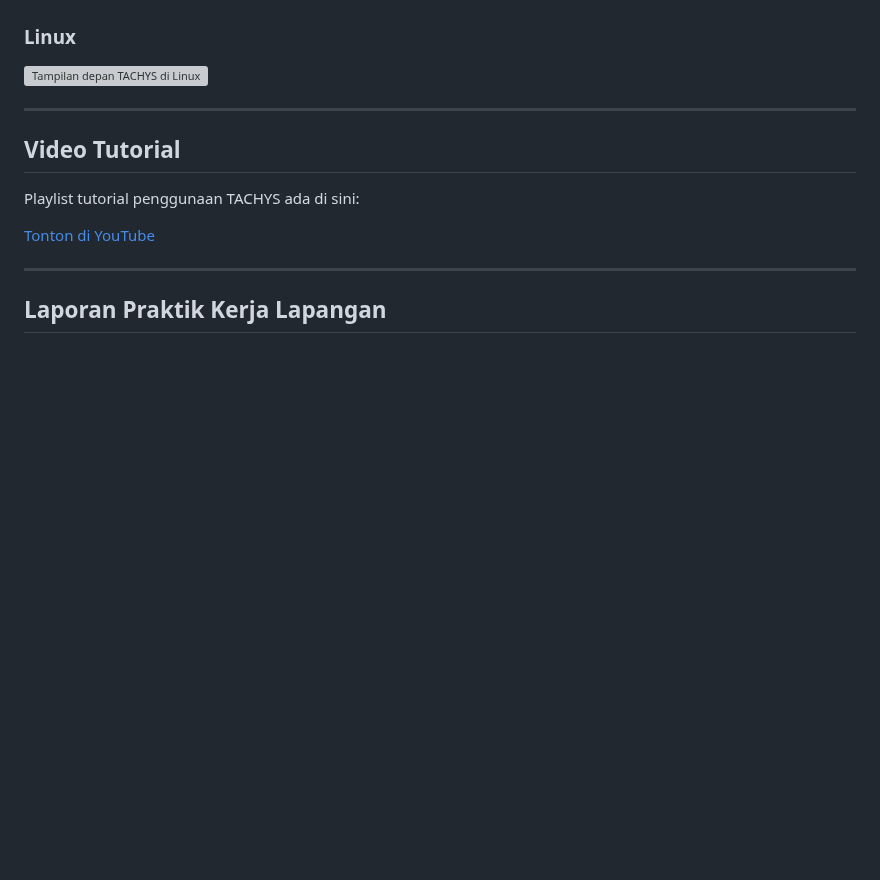
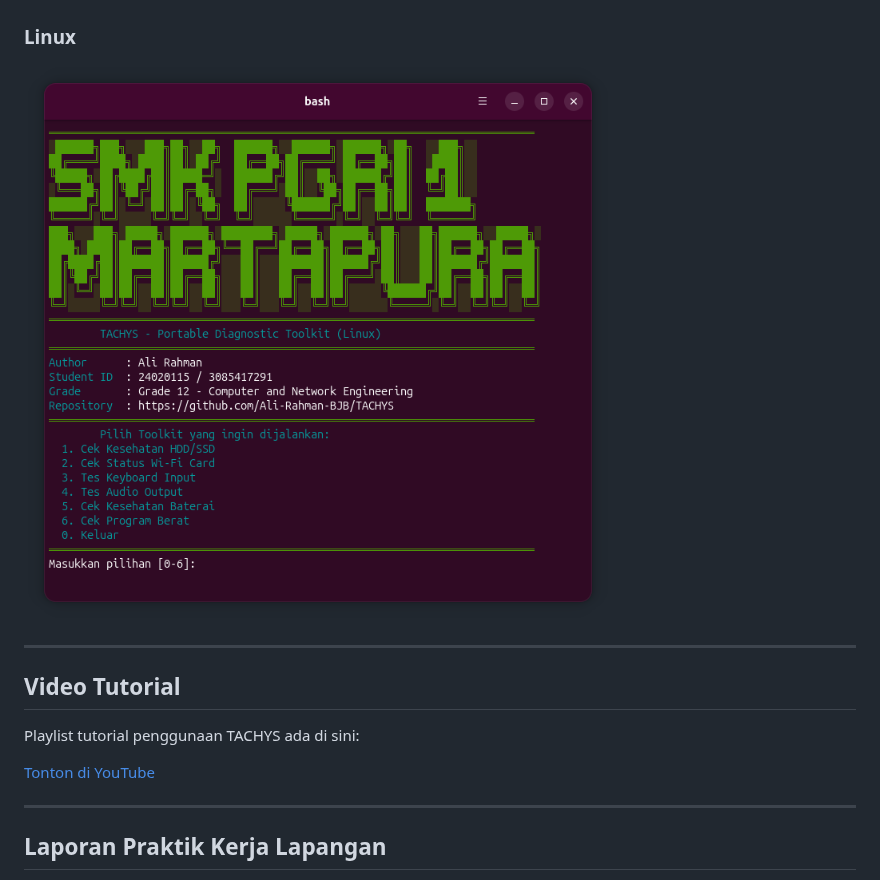
Before and after one commit to Ali-Rahman-BJB/TACHYS, a Markdown page: readme.md, the part around the change. Rendered like a GitHub page; pictures changed too: Linux.png (added); blank space fills up the shorter version; grey boxes are pictures that could not be loaded.

Commit message:
penambahan gambar linux

```diff
--- a/readme.md
+++ b/readme.md
@@ -158,7 +158,7 @@ TACHYS diuji pada **11 laptop** (1 Ubuntu dan 10 Windows 10/11) di Bandung Compu
 
 ### Linux
 
-![Tampilan depan TACHYS di Linux]()
+![Tampilan depan TACHYS di Linux](Linux.png)
 
 ---
 
```
